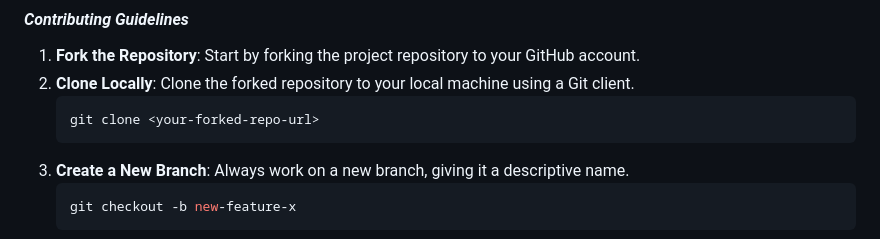
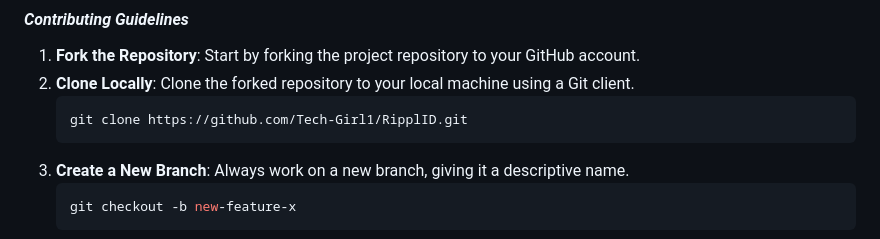
Before and after one commit to A-bee01/RipplID, a Markdown page: README.md, the part around the change. Rendered like a GitHub page.

Commit message:
Update README docs.

````diff
--- a/README.md
+++ b/README.md
@@ -155,7 +155,7 @@ Contributions are welcome! Here are several ways you can contribute:
 1. **Fork the Repository**: Start by forking the project repository to your GitHub account.
 2. **Clone Locally**: Clone the forked repository to your local machine using a Git client.
    ```sh
-   git clone <your-forked-repo-url>
+   git clone https://github.com/Tech-Girl1/RipplID.git
    ```
 3. **Create a New Branch**: Always work on a new branch, giving it a descriptive name.
    ```sh
````
